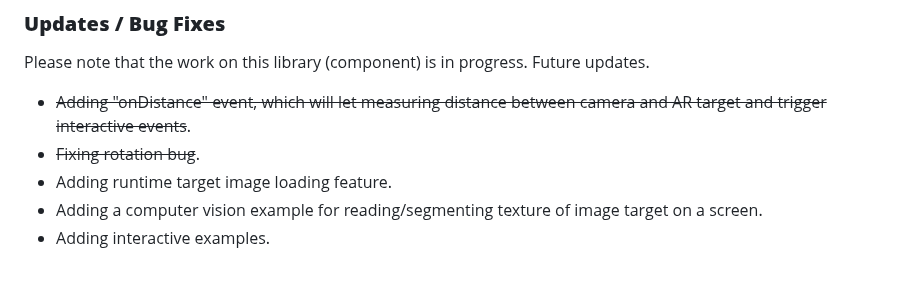
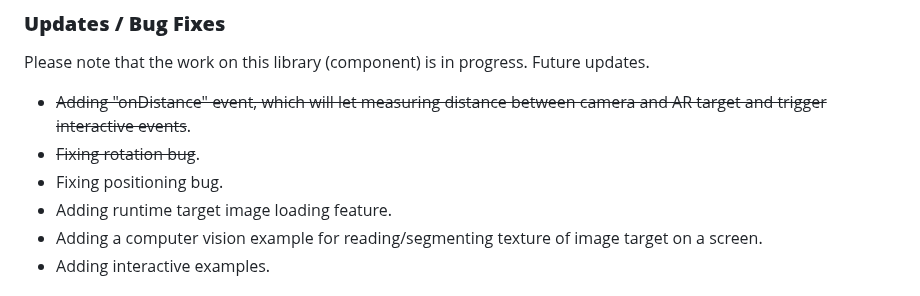
Before and after one commit to akbartus/Simple-AR, a Markdown page: README.md, the part around the change. Rendered like a GitHub page.

```diff
--- a/README.md
+++ b/README.md
@@ -79,6 +79,7 @@ Most current version is 0.1.1.
 Please note that the work on this library (component) is in progress. Future updates.
 * <del>Adding "onDistance" event, which will let measuring distance between camera and AR target and trigger interactive events</del>.
 * <del>Fixing rotation bug</del>.
+* Fixing positioning bug.
 * Adding runtime target image loading feature.
 * Adding a computer vision example for reading/segmenting texture of image target on a screen.
 * Adding interactive examples.
```
